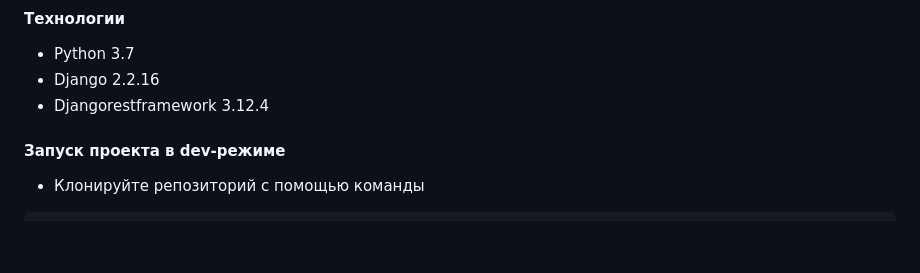
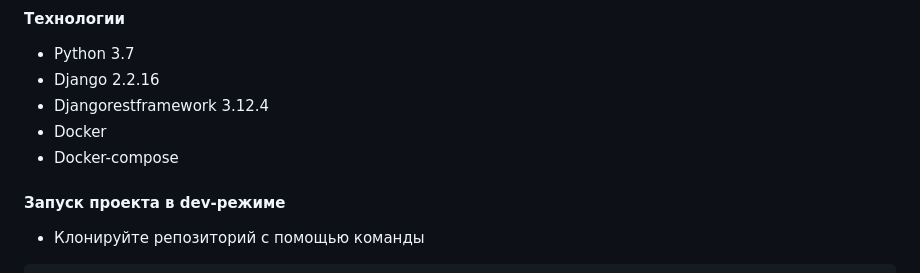
Before and after one commit to ChukSerg/yamdb_final, a Markdown page: README.md, the part around the change. Rendered like a GitHub page; blank space fills up the shorter version.

`````diff
--- a/README.md
+++ b/README.md
@@ -12,6 +12,8 @@
 - Python 3.7
 - Django 2.2.16
 - Djangorestframework 3.12.4
+- Docker
+- Docker-compose
 #### Запуск проекта в dev-режиме
 - Клонируйте репозиторий с помощью команды
 ````
`````
